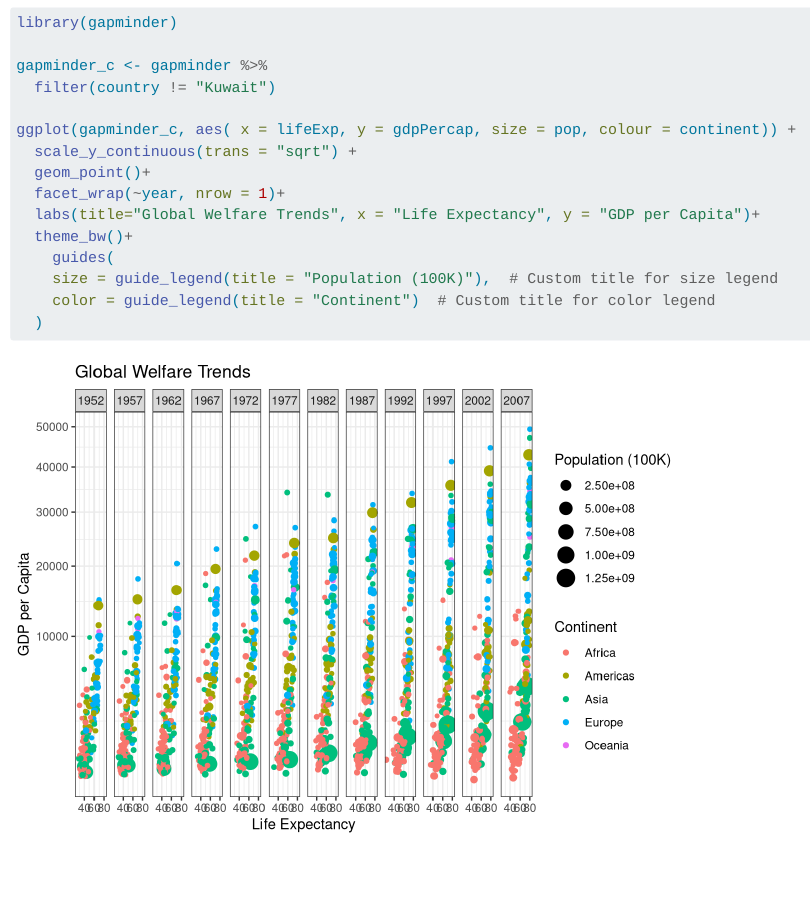
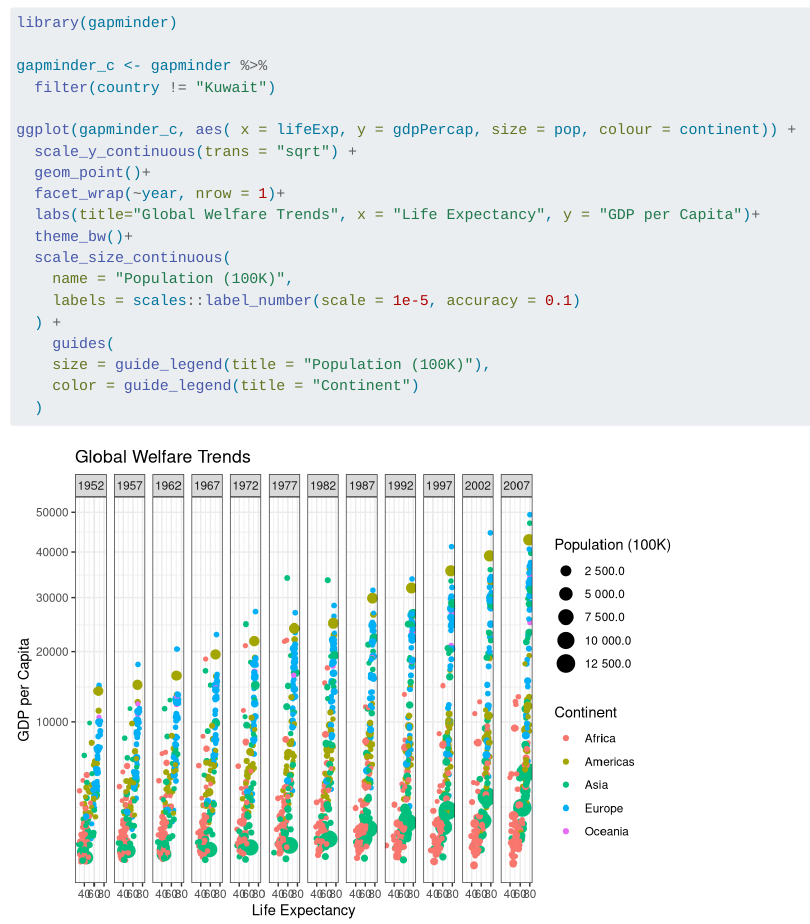
Before and after one commit to seramo16/DS350_copy, a Quarto document (week_02/gapminderdata.qmd): the page in a window 1100 px wide, from 520 px down. Rendered offline with R 4.5, knitr and Pandoc in place of Quarto, with nearby package versions; the gapminder table comes from the copy in Python's plotly package.

Commit message:
more changes but every thing is finalized

```diff
--- a/week_02/gapminderdata.qmd
+++ b/week_02/gapminderdata.qmd
@@ -22,9 +22,13 @@ ggplot(gapminder_c, aes( x = lifeExp, y = gdpPercap, size = pop, colour = contin
   facet_wrap(~year, nrow = 1)+
   labs(title="Global Welfare Trends", x = "Life Expectancy", y = "GDP per Capita")+
   theme_bw()+
+  scale_size_continuous(
+    name = "Population (100K)",
+    labels = scales::label_number(scale = 1e-5, accuracy = 0.1)
+  ) +
     guides(
-    size = guide_legend(title = "Population (100K)"),  # Custom title for size legend
-    color = guide_legend(title = "Continent")  # Custom title for color legend
+    size = guide_legend(title = "Population (100K)"),
+    color = guide_legend(title = "Continent")
   )
 
 
```
